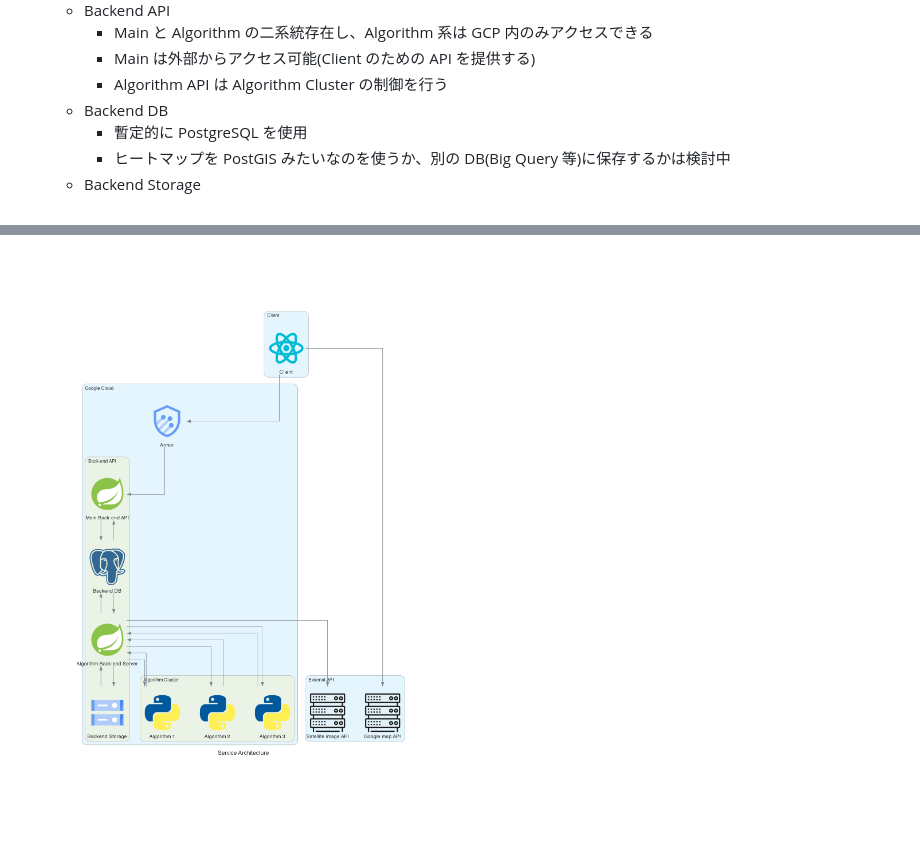
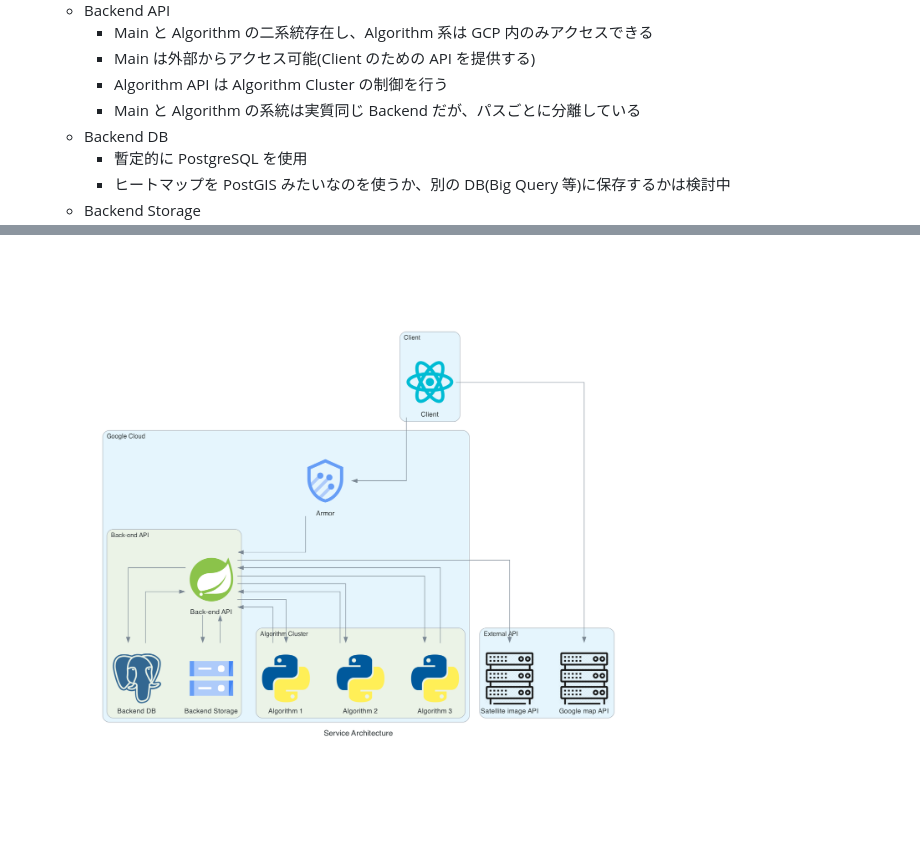
Before and after one commit to halcyon-org/belifeline-architecture, a Markdown page: docs/architecture/README.md, 2 parts joined by grey strips. GitHub-like rendering; pictures changed too: docs/architecture/imgs/service_architecture.png.

```diff
--- a/docs/architecture/README.md
+++ b/docs/architecture/README.md
@@ -20,6 +20,7 @@
     - Main と Algorithm の二系統存在し、Algorithm 系は GCP 内のみアクセスできる
     - Main は外部からアクセス可能(Client のための API を提供する)
     - Algorithm API は Algorithm Cluster の制御を行う
+    - Main と Algorithm の系統は実質同じ Backend だが、パスごとに分離している
   - Backend DB
     - 暫定的に PostgreSQL を使用
     - ヒートマップを PostGIS みたいなのを使うか、別の DB(Big Query 等)に保存するかは検討中
```
Also changed, not shown: 2 other files.
